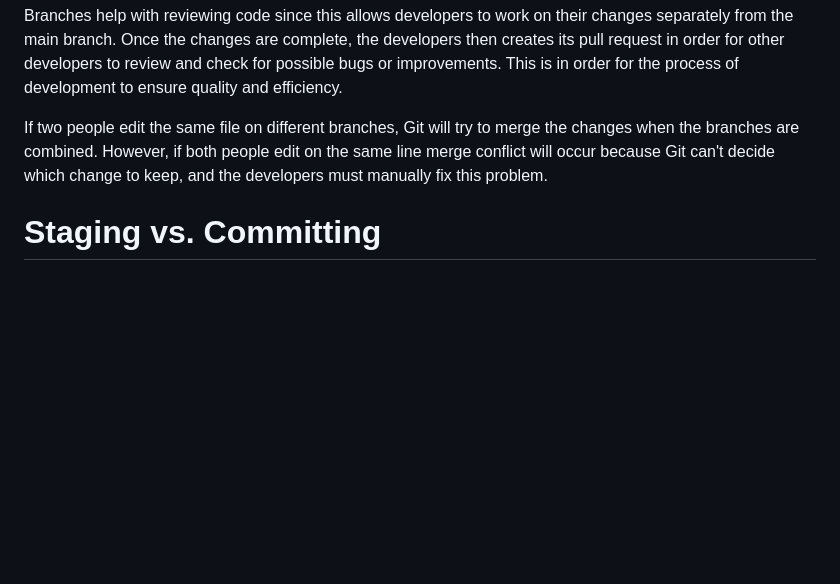
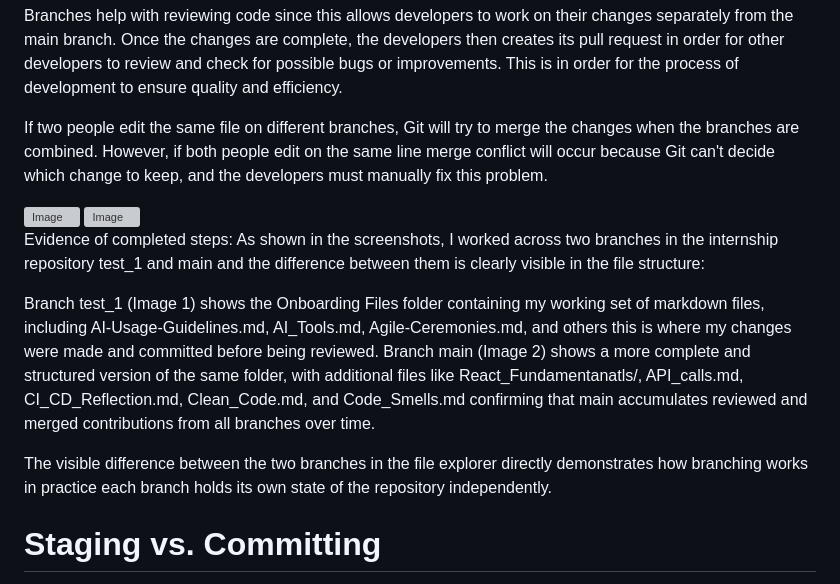
Before and after one commit to JuztisLeague/juztisleague-intern-repo, a Markdown page: Onboarding Files/Git_Understanding.md, the part around the change. Drawn GitHub-style; blank space fills up the shorter version; grey boxes are pictures that could not be loaded.

```diff
--- a/Onboarding Files/Git_Understanding.md
+++ b/Onboarding Files/Git_Understanding.md
@@ -108,6 +108,19 @@ Branches help with reviewing code since this allows developers to work on their
 
 If two people edit the same file on different branches, Git will try to merge the changes when the branches are combined. However, if both people edit on the same line merge conflict will occur because Git can't decide which change to keep, and the developers must manually fix this problem.
 
+
+<img width="278" height="457" alt="Image" src="https://github.com/user-attachments/assets/9f439231-d4e8-41c1-b95e-8221864b0e59" />
+
+<img width="276" height="627" alt="Image" src="https://github.com/user-attachments/assets/07d5671d-e2f2-497a-a1dd-1d06d41d88eb" />
+
+Evidence of completed steps:
+As shown in the screenshots, I worked across two branches in the internship repository test_1 and main and the difference between them is clearly visible in the file structure:
+
+Branch test_1 (Image 1) shows the Onboarding Files folder containing my working set of markdown files, including AI-Usage-Guidelines.md, AI_Tools.md, Agile-Ceremonies.md, and others this is where my changes were made and committed before being reviewed.
+Branch main (Image 2) shows a more complete and structured version of the same folder, with additional files like React_Fundamentanatls/, API_calls.md, CI_CD_Reflection.md, Clean_Code.md, and Code_Smells.md confirming that main accumulates reviewed and merged contributions from all branches over time.
+
+The visible difference between the two branches in the file explorer directly demonstrates how branching works in practice each branch holds its own state of the repository independently.
+
 # Staging vs. Committing
 Staging is a process that prepares specific changes that is to be included in the next commit using the **git add** command.  This allows you to select which modified files or parts of the files will be saved. As for committing, it is the process of permanently saving the stage changes into your repository, which is using the **git commit** command.
 
```
